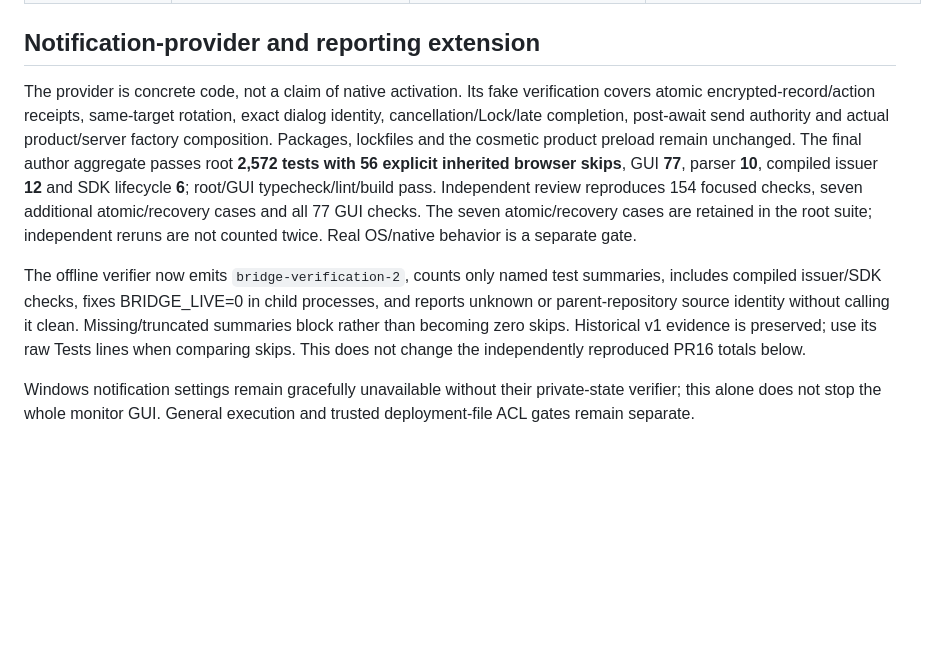
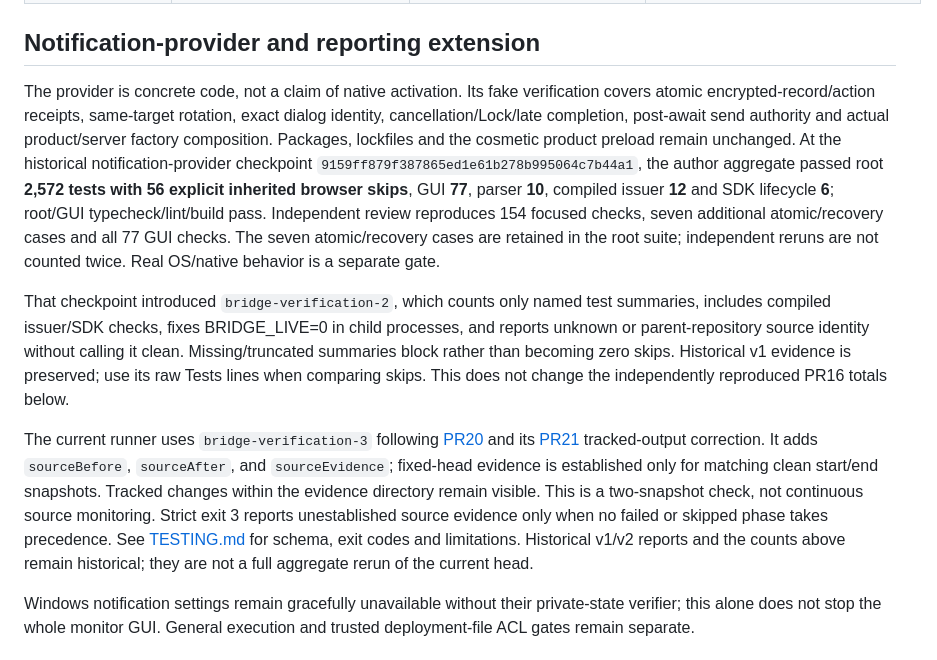
Before and after one commit to nuts-kinoco/ChatGPT-Post, a Markdown page: docs/bridge-v2/COVERAGE.md, the part around the change. Rendered like a GitHub page; blank space fills up the shorter version.

Commit message:
docs: distinguish historical verification from current v3 runner

```diff
--- a/docs/bridge-v2/COVERAGE.md
+++ b/docs/bridge-v2/COVERAGE.md
@@ -34,9 +34,11 @@ reviewed head. A merged source tree or a fake test pass cannot supply that evide
 
 ## Notification-provider and reporting extension
 
-The provider is concrete code, not a claim of native activation. Its fake verification covers atomic encrypted-record/action receipts, same-target rotation, exact dialog identity, cancellation/Lock/late completion, post-await send authority and actual product/server factory composition. Packages, lockfiles and the cosmetic product preload remain unchanged. The final author aggregate passes root **2,572 tests with 56 explicit inherited browser skips**, GUI **77**, parser **10**, compiled issuer **12** and SDK lifecycle **6**; root/GUI typecheck/lint/build pass. Independent review reproduces 154 focused checks, seven additional atomic/recovery cases and all 77 GUI checks. The seven atomic/recovery cases are retained in the root suite; independent reruns are not counted twice. Real OS/native behavior is a separate gate.
+The provider is concrete code, not a claim of native activation. Its fake verification covers atomic encrypted-record/action receipts, same-target rotation, exact dialog identity, cancellation/Lock/late completion, post-await send authority and actual product/server factory composition. Packages, lockfiles and the cosmetic product preload remain unchanged. At the historical notification-provider checkpoint `9159ff879f387865ed1e61b278b995064c7b44a1`, the author aggregate passed root **2,572 tests with 56 explicit inherited browser skips**, GUI **77**, parser **10**, compiled issuer **12** and SDK lifecycle **6**; root/GUI typecheck/lint/build pass. Independent review reproduces 154 focused checks, seven additional atomic/recovery cases and all 77 GUI checks. The seven atomic/recovery cases are retained in the root suite; independent reruns are not counted twice. Real OS/native behavior is a separate gate.
 
-The offline verifier now emits `bridge-verification-2`, counts only named test summaries, includes compiled issuer/SDK checks, fixes BRIDGE_LIVE=0 in child processes, and reports unknown or parent-repository source identity without calling it clean. Missing/truncated summaries block rather than becoming zero skips. Historical v1 evidence is preserved; use its raw Tests lines when comparing skips. This does not change the independently reproduced PR16 totals below.
+That checkpoint introduced `bridge-verification-2`, which counts only named test summaries, includes compiled issuer/SDK checks, fixes BRIDGE_LIVE=0 in child processes, and reports unknown or parent-repository source identity without calling it clean. Missing/truncated summaries block rather than becoming zero skips. Historical v1 evidence is preserved; use its raw Tests lines when comparing skips. This does not change the independently reproduced PR16 totals below.
+
+The current runner uses `bridge-verification-3` following [PR20](https://github.com/nuts-kinoco/ChatGPT-Post/pull/20) and its [PR21](https://github.com/nuts-kinoco/ChatGPT-Post/pull/21) tracked-output correction. It adds `sourceBefore`, `sourceAfter`, and `sourceEvidence`; fixed-head evidence is established only for matching clean start/end snapshots. Tracked changes within the evidence directory remain visible. This is a two-snapshot check, not continuous source monitoring. Strict exit 3 reports unestablished source evidence only when no failed or skipped phase takes precedence. See [TESTING.md](TESTING.md) for schema, exit codes and limitations. Historical v1/v2 reports and the counts above remain historical; they are not a full aggregate rerun of the current head.
 
 Windows notification settings remain gracefully unavailable without their private-state verifier; this alone does not stop the whole monitor GUI. General execution and trusted deployment-file ACL gates remain separate.
 
```
